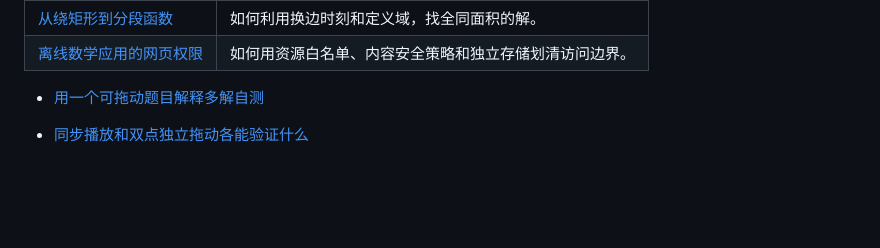
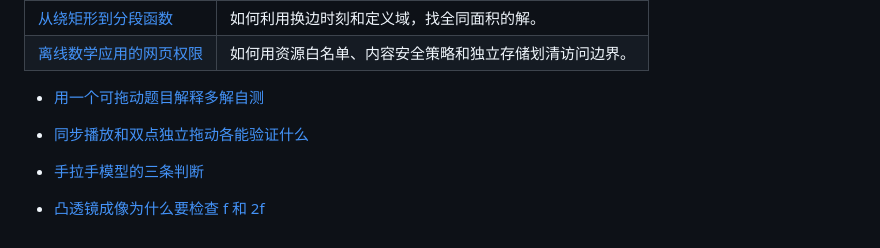
Before and after one commit to zhetao068-lgtm/jihe-youji, a Markdown page: articles/README.md, the part around the change. Drawn GitHub-style; blank space fills up the shorter version.

```diff
--- a/articles/README.md
+++ b/articles/README.md
@@ -10,3 +10,7 @@
 - [用一个可拖动题目解释多解自测](03-multiple-answers.md)
 
 - [同步播放和双点独立拖动各能验证什么](04-dragging-and-playback.md)
+
+- [手拉手模型的三条判断](05-hand-in-hand-rotations.md)
+
+- [凸透镜成像为什么要检查 f 和 2f](06-convex-lens-cases.md)
```
Also changed, not shown: CATALOG.md (added, +103 -0 lines), README.md (+14 -9 lines), articles/05-hand-in-hand-rotations.md (added, +24 -0 lines), articles/06-convex-lens-cases.md (added, +15 -0 lines), media/physics-mobile.png (added), media/rotation-mobile.png (added).
